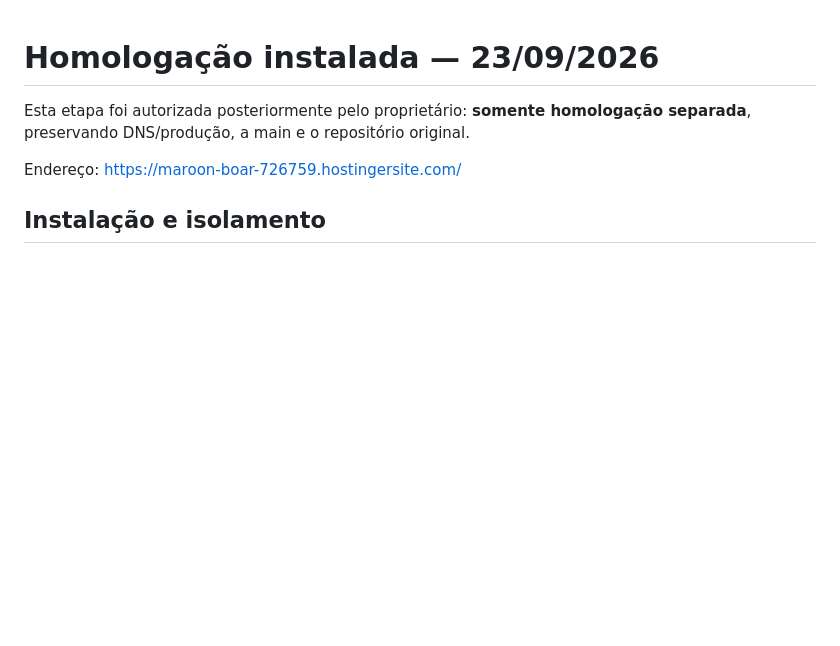
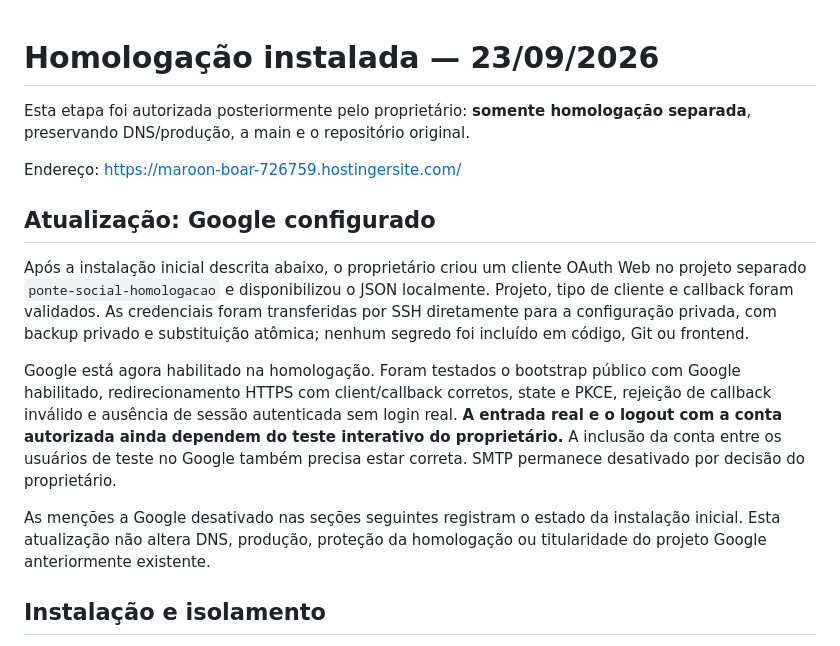
Before and after one commit to danielperini/ponte-social-copy, a Markdown page: docs/HOMOLOGATION_REPORT.md, the part around the change. Rendered like a GitHub page; blank space fills up the shorter version.

Commit message:
Record private Google OAuth staging configuration [skip ci]

```diff
--- a/docs/HOMOLOGATION_REPORT.md
+++ b/docs/HOMOLOGATION_REPORT.md
@@ -4,6 +4,25 @@ Esta etapa foi autorizada posteriormente pelo proprietário: **somente homologa
 separada**, preservando DNS/produção, a main e o repositório original.
 
 Endereço: https://maroon-boar-726759.hostingersite.com/
+
+## Atualização: Google configurado
+
+Após a instalação inicial descrita abaixo, o proprietário criou um cliente OAuth Web
+no projeto separado `ponte-social-homologacao` e disponibilizou o JSON localmente.
+Projeto, tipo de cliente e callback foram validados. As credenciais foram transferidas
+por SSH diretamente para a configuração privada, com backup privado e substituição
+atômica; nenhum segredo foi incluído em código, Git ou frontend.
+
+Google está agora habilitado na homologação. Foram testados o bootstrap público com
+Google habilitado, redirecionamento HTTPS com client/callback corretos, state e PKCE,
+rejeição de callback inválido e ausência de sessão autenticada sem login real.
+**A entrada real e o logout com a conta autorizada ainda dependem do teste interativo
+do proprietário.** A inclusão da conta entre os usuários de teste no Google também
+precisa estar correta. SMTP permanece desativado por decisão do proprietário.
+
+As menções a Google desativado nas seções seguintes registram o estado da instalação
+inicial. Esta atualização não altera DNS, produção, proteção da homologação ou titularidade
+do projeto Google anteriormente existente.
 
 ## Instalação e isolamento
 
```
